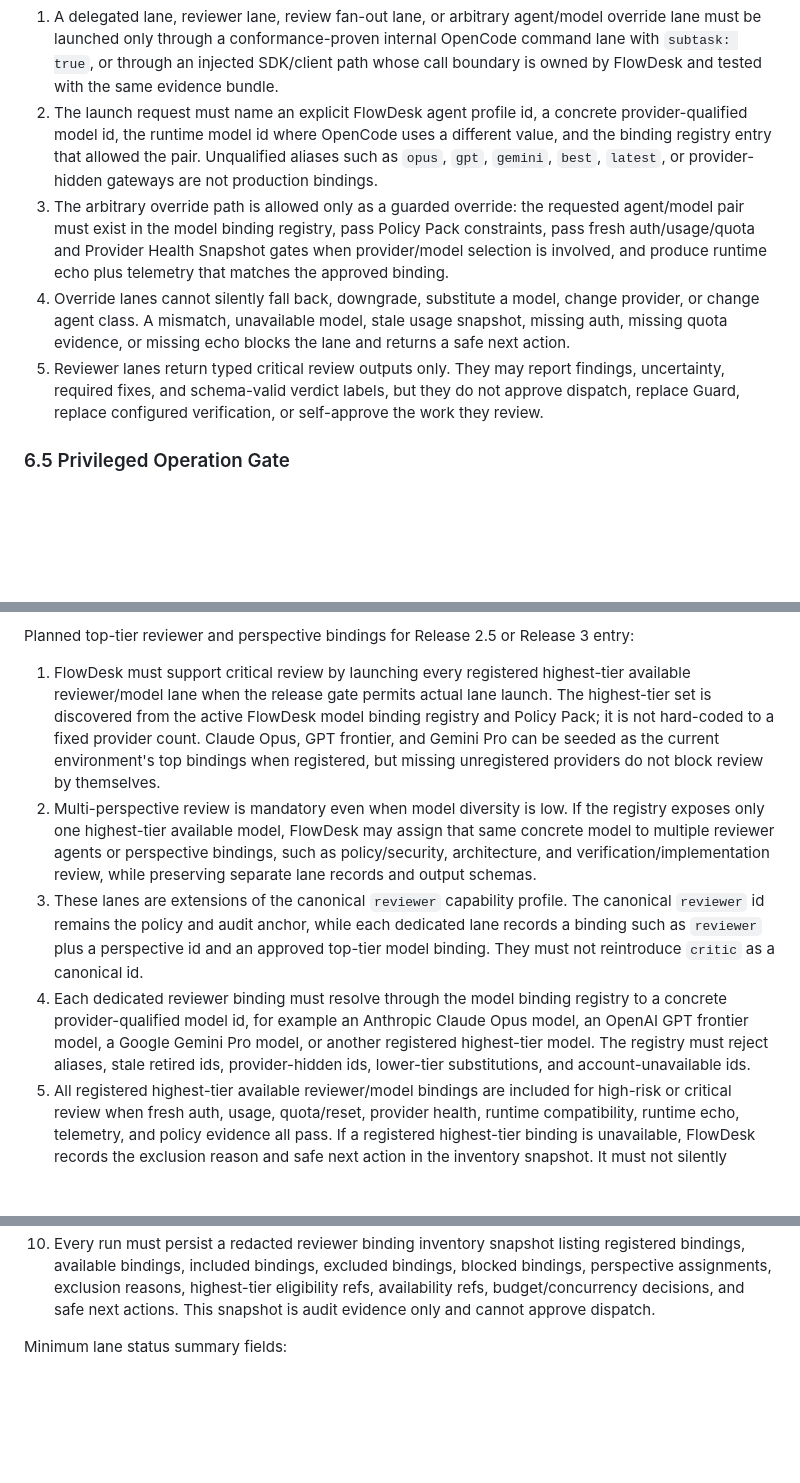
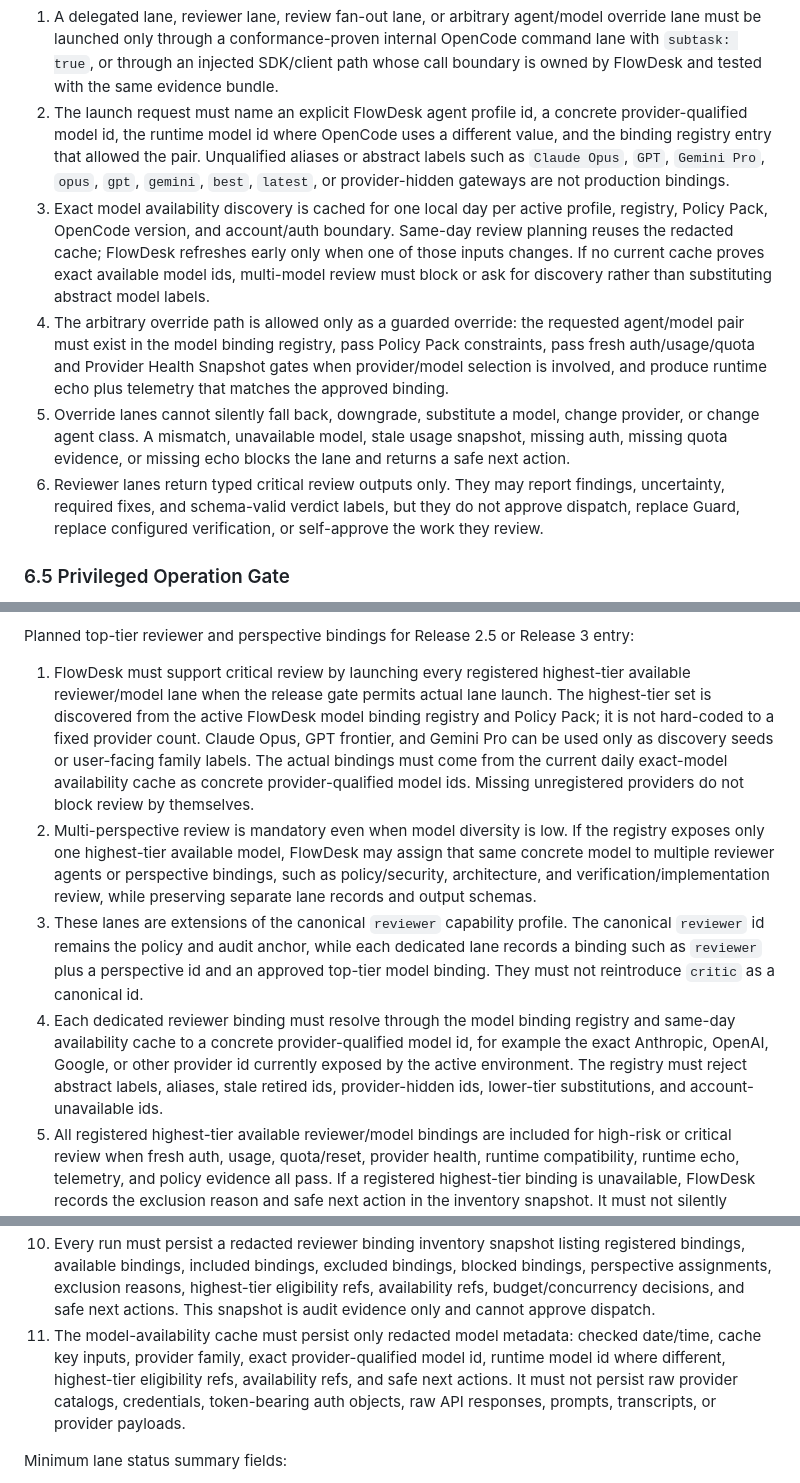
Before and after one commit to astasdf1/flowdesk, a Markdown page: docs/FLOWDESK_OPENCODE_PLUGIN_IMPLEMENTATION_SPEC.md, 3 parts joined by grey strips. Rendered like a GitHub page; blank space fills up the shorter version.

Commit message:
docs: require exact model availability cache
Ultraworked with [Sisyphus](https://github.com/code-yeongyu/oh-my-openagent)

Co-authored-by: Sisyphus <clio-agent@sisyphuslabs.ai>

```diff
--- a/docs/FLOWDESK_OPENCODE_PLUGIN_IMPLEMENTATION_SPEC.md
+++ b/docs/FLOWDESK_OPENCODE_PLUGIN_IMPLEMENTATION_SPEC.md
@@ -724,10 +724,11 @@ The old subprocess adapter pattern is allowed only in a compatibility or fake-ru
 Production orchestration binding rule:
 
 1. A delegated lane, reviewer lane, review fan-out lane, or arbitrary agent/model override lane must be launched only through a conformance-proven internal OpenCode command lane with `subtask: true`, or through an injected SDK/client path whose call boundary is owned by FlowDesk and tested with the same evidence bundle.
-2. The launch request must name an explicit FlowDesk agent profile id, a concrete provider-qualified model id, the runtime model id where OpenCode uses a different value, and the binding registry entry that allowed the pair. Unqualified aliases such as `opus`, `gpt`, `gemini`, `best`, `latest`, or provider-hidden gateways are not production bindings.
-3. The arbitrary override path is allowed only as a guarded override: the requested agent/model pair must exist in the model binding registry, pass Policy Pack constraints, pass fresh auth/usage/quota and Provider Health Snapshot gates when provider/model selection is involved, and produce runtime echo plus telemetry that matches the approved binding.
-4. Override lanes cannot silently fall back, downgrade, substitute a model, change provider, or change agent class. A mismatch, unavailable model, stale usage snapshot, missing auth, missing quota evidence, or missing echo blocks the lane and returns a safe next action.
-5. Reviewer lanes return typed critical review outputs only. They may report findings, uncertainty, required fixes, and schema-valid verdict labels, but they do not approve dispatch, replace Guard, replace configured verification, or self-approve the work they review.
+2. The launch request must name an explicit FlowDesk agent profile id, a concrete provider-qualified model id, the runtime model id where OpenCode uses a different value, and the binding registry entry that allowed the pair. Unqualified aliases or abstract labels such as `Claude Opus`, `GPT`, `Gemini Pro`, `opus`, `gpt`, `gemini`, `best`, `latest`, or provider-hidden gateways are not production bindings.
+3. Exact model availability discovery is cached for one local day per active profile, registry, Policy Pack, OpenCode version, and account/auth boundary. Same-day review planning reuses the redacted cache; FlowDesk refreshes early only when one of those inputs changes. If no current cache proves exact available model ids, multi-model review must block or ask for discovery rather than substituting abstract model labels.
+4. The arbitrary override path is allowed only as a guarded override: the requested agent/model pair must exist in the model binding registry, pass Policy Pack constraints, pass fresh auth/usage/quota and Provider Health Snapshot gates when provider/model selection is involved, and produce runtime echo plus telemetry that matches the approved binding.
+5. Override lanes cannot silently fall back, downgrade, substitute a model, change provider, or change agent class. A mismatch, unavailable model, stale usage snapshot, missing auth, missing quota evidence, or missing echo blocks the lane and returns a safe next action.
+6. Reviewer lanes return typed critical review outputs only. They may report findings, uncertainty, required fixes, and schema-valid verdict labels, but they do not approve dispatch, replace Guard, replace configured verification, or self-approve the work they review.
 
 ### 6.5 Privileged Operation Gate
 
@@ -904,16 +905,17 @@ Release 1 lane behavior is limited to delegated authoring records, fake-runtime
 
 Planned top-tier reviewer and perspective bindings for Release 2.5 or Release 3 entry:
 
-1. FlowDesk must support critical review by launching every registered highest-tier available reviewer/model lane when the release gate permits actual lane launch. The highest-tier set is discovered from the active FlowDesk model binding registry and Policy Pack; it is not hard-coded to a fixed provider count. Claude Opus, GPT frontier, and Gemini Pro can be seeded as the current environment's top bindings when registered, but missing unregistered providers do not block review by themselves.
+1. FlowDesk must support critical review by launching every registered highest-tier available reviewer/model lane when the release gate permits actual lane launch. The highest-tier set is discovered from the active FlowDesk model binding registry and Policy Pack; it is not hard-coded to a fixed provider count. Claude Opus, GPT frontier, and Gemini Pro can be used only as discovery seeds or user-facing family labels. The actual bindings must come from the current daily exact-model availability cache as concrete provider-qualified model ids. Missing unregistered providers do not block review by themselves.
 2. Multi-perspective review is mandatory even when model diversity is low. If the registry exposes only one highest-tier available model, FlowDesk may assign that same concrete model to multiple reviewer agents or perspective bindings, such as policy/security, architecture, and verification/implementation review, while preserving separate lane records and output schemas.
 3. These lanes are extensions of the canonical `reviewer` capability profile. The canonical `reviewer` id remains the policy and audit anchor, while each dedicated lane records a binding such as `reviewer` plus a perspective id and an approved top-tier model binding. They must not reintroduce `critic` as a canonical id.
-4. Each dedicated reviewer binding must resolve through the model binding registry to a concrete provider-qualified model id, for example an Anthropic Claude Opus model, an OpenAI GPT frontier model, a Google Gemini Pro model, or another registered highest-tier model. The registry must reject aliases, stale retired ids, provider-hidden ids, lower-tier substitutions, and account-unavailable ids.
+4. Each dedicated reviewer binding must resolve through the model binding registry and same-day availability cache to a concrete provider-qualified model id, for example the exact Anthropic, OpenAI, Google, or other provider id currently exposed by the active environment. The registry must reject abstract labels, aliases, stale retired ids, provider-hidden ids, lower-tier substitutions, and account-unavailable ids.
 5. All registered highest-tier available reviewer/model bindings are included for high-risk or critical review when fresh auth, usage, quota/reset, provider health, runtime compatibility, runtime echo, telemetry, and policy evidence all pass. If a registered highest-tier binding is unavailable, FlowDesk records the exclusion reason and safe next action in the inventory snapshot. It must not silently substitute a lower tier, hidden provider, or unregistered model.
 6. A top-tier review run must persist redacted telemetry and lane records for each reviewer: requested binding, approved binding, perspective id, runtime echo match, provider family, model family, usage evidence ref, Provider Health Snapshot ref, output schema status, and final typed review verdict. It must not persist raw prompts, transcripts, provider payloads, runtime echo bodies, raw tool data, raw file contents, or raw paths.
 7. Reviewer outputs use a typed critical review schema with findings, severity, evidence refs, uncertainty, required fixes, and verdict labels such as `pass`, `changes_required`, `blocked`, or `inconclusive`. These verdict labels are review outputs only. Guard, user approval, and configured verification remain separate gates.
 8. `Registered` means the binding is enrolled in the FlowDesk model binding registry and enabled by the active Policy Pack for the current workflow class. `Available` means that same binding has fresh auth, usage/quota/reset, Provider Health Snapshot, runtime compatibility, runtime echo, telemetry, and budget/reserve evidence for this run. `Highest-tier` means the binding is explicitly marked by the registry as the highest review tier available for its provider or model family after conformance proves the concrete model id, context/capability metadata, and provider/account availability; auto-selected aliases and lower-tier fallbacks are never highest-tier.
 9. If policy budget, concurrency, quota reserve, timeout, retry budget, or cost caps cannot include the registered highest-tier set and the required perspective set, FlowDesk must block the review run or ask for an explicit policy-compatible scope/configuration change. It must not silently run fewer perspectives or substitute a lower model.
 10. Every run must persist a redacted reviewer binding inventory snapshot listing registered bindings, available bindings, included bindings, excluded bindings, blocked bindings, perspective assignments, exclusion reasons, highest-tier eligibility refs, availability refs, budget/concurrency decisions, and safe next actions. This snapshot is audit evidence only and cannot approve dispatch.
+11. The model-availability cache must persist only redacted model metadata: checked date/time, cache key inputs, provider family, exact provider-qualified model id, runtime model id where different, highest-tier eligibility refs, availability refs, and safe next actions. It must not persist raw provider catalogs, credentials, token-bearing auth objects, raw API responses, prompts, transcripts, or provider payloads.
 
 Minimum lane status summary fields:
 
```
Also changed, not shown: docs/IMPLEMENTATION_ROADMAP.md (+5 -4 lines), docs/OPENCODE_CONFORMANCE_PLAN.md (+2 -2 lines).
